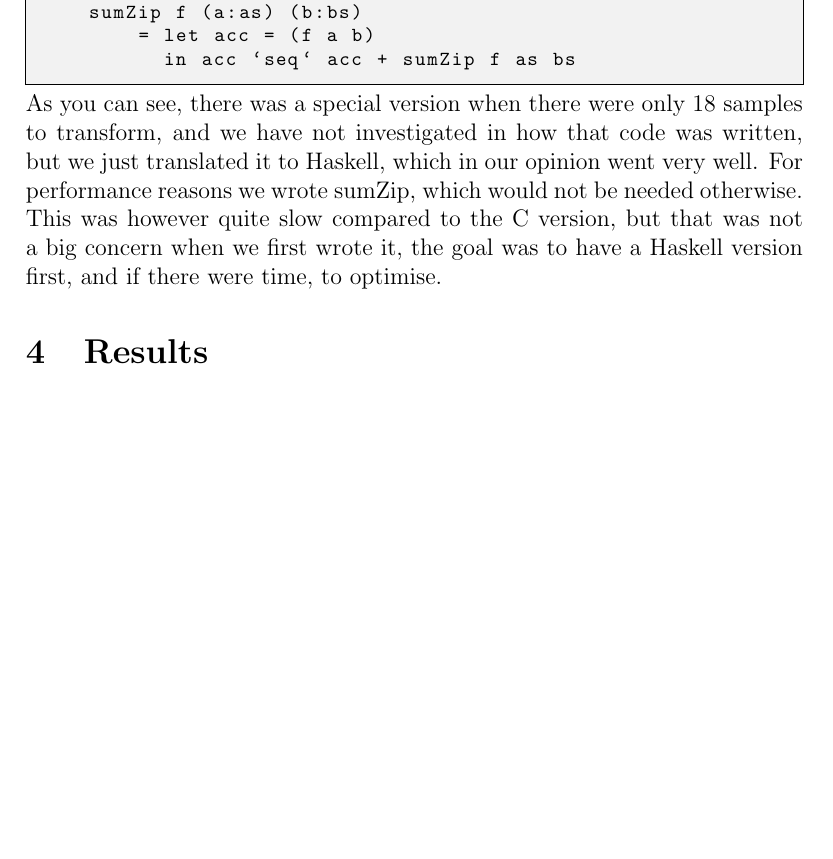
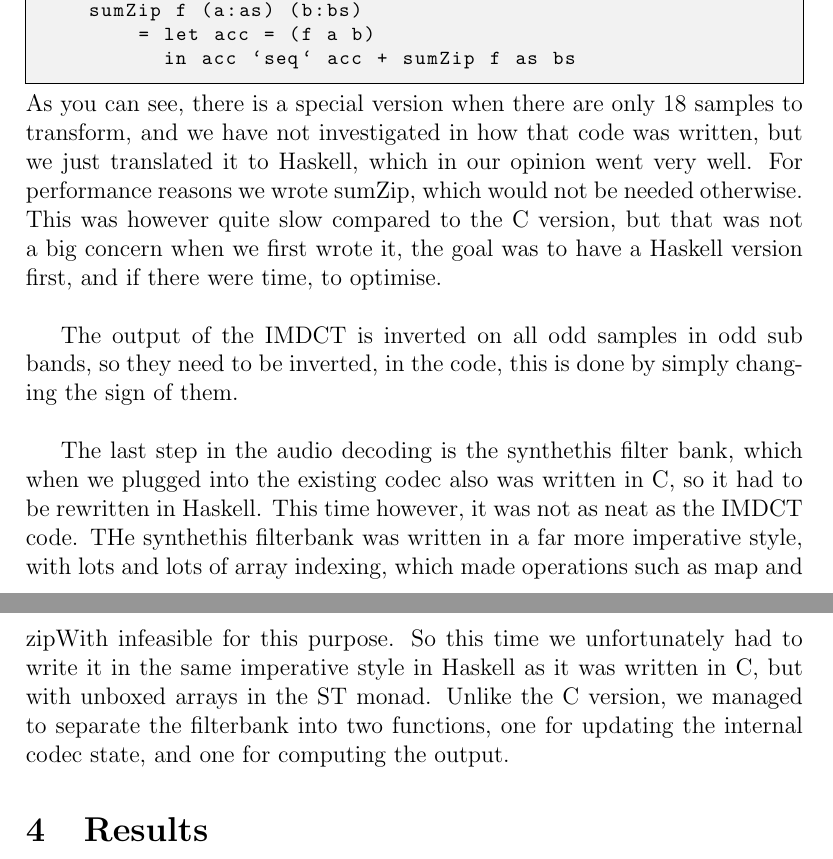
Before and after one commit to andekar/hqmp3, a LaTeX paper (docs/report.tex): part of page 11 of 12 before the commit and two parts of pages 11 and 12 of 12 after it, the two joined at a grey line, cut so that both start at the same text, the shorter picture padded with empty space. Compiled offline with pdfLaTeX.

Commit message:
updated report

```diff
--- a/docs/report.tex
+++ b/docs/report.tex
@@ -496,13 +495,30 @@ imdct18 xs = map (\s -> sumZip (*) xs s) lookupIMDCT
         = let acc = (f a b)
           in acc `seq` acc + sumZip f as bs
         \end{lstlisting}
-        As you can see, there was a special version when there were only 18
+        As you can see, there is a special version when there are only 18
         samples to transform, and we have not investigated in how that code was
         written, but we just translated it to Haskell, which in our opinion went
         very well. For performance reasons we wrote sumZip, which would not be
         needed otherwise. This was however quite slow compared to the C version,
         but that was not a big concern when we first wrote it, the goal was to
-        have a Haskell version first, and if there were time, to optimise.
+        have a Haskell version first, and if there were time, to optimise. \\
+
+        The output of the IMDCT is inverted on all odd samples in odd sub bands,
+        so they need to be inverted, in the code, this is done by simply
+        changing the sign of them. \\
+
+        The last step in the audio decoding is the synthethis filter bank, which
+        when we plugged into the existing codec also was written in C, so it had
+        to be rewritten in Haskell. This time however, it was not as neat as the
+        IMDCT code. THe synthethis filterbank was written in a far more
+        imperative style, with lots and lots of array indexing, which made
+        operations such as map and zipWith infeasible for this purpose. So this
+        time we unfortunately had to write it in the same imperative style in
+        Haskell as it was written in C, but with unboxed arrays in the ST monad.
+        Unlike the C version, we managed to separate the filterbank into two
+        functions, one for updating the internal codec state, and one for
+        computing the output.
+        % TODO: Describe Synthethis more
 
 \section{Results}
     Beauty, Slowness\ldots
```
Also changed, not shown: docs/report.tex (3 more changed lines).
